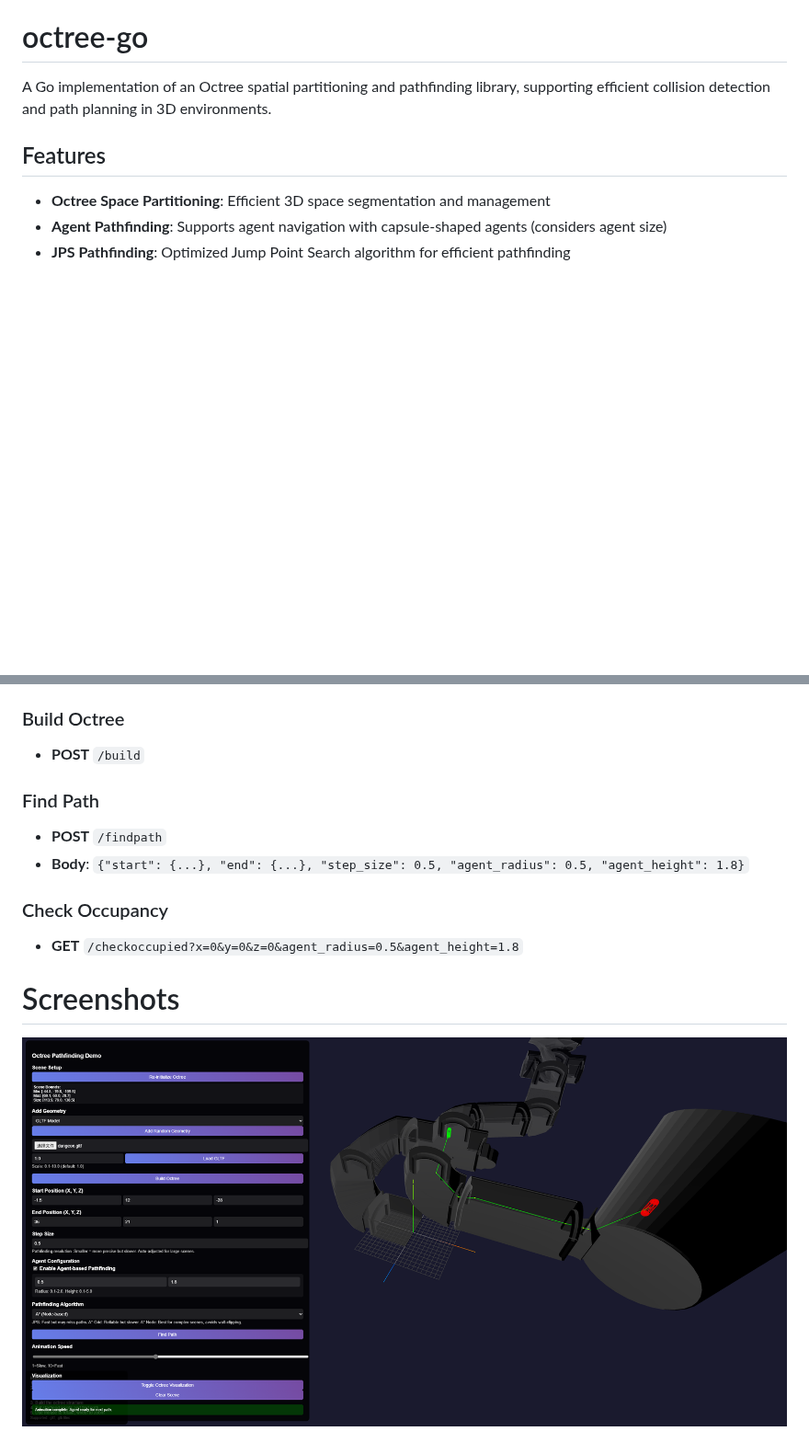
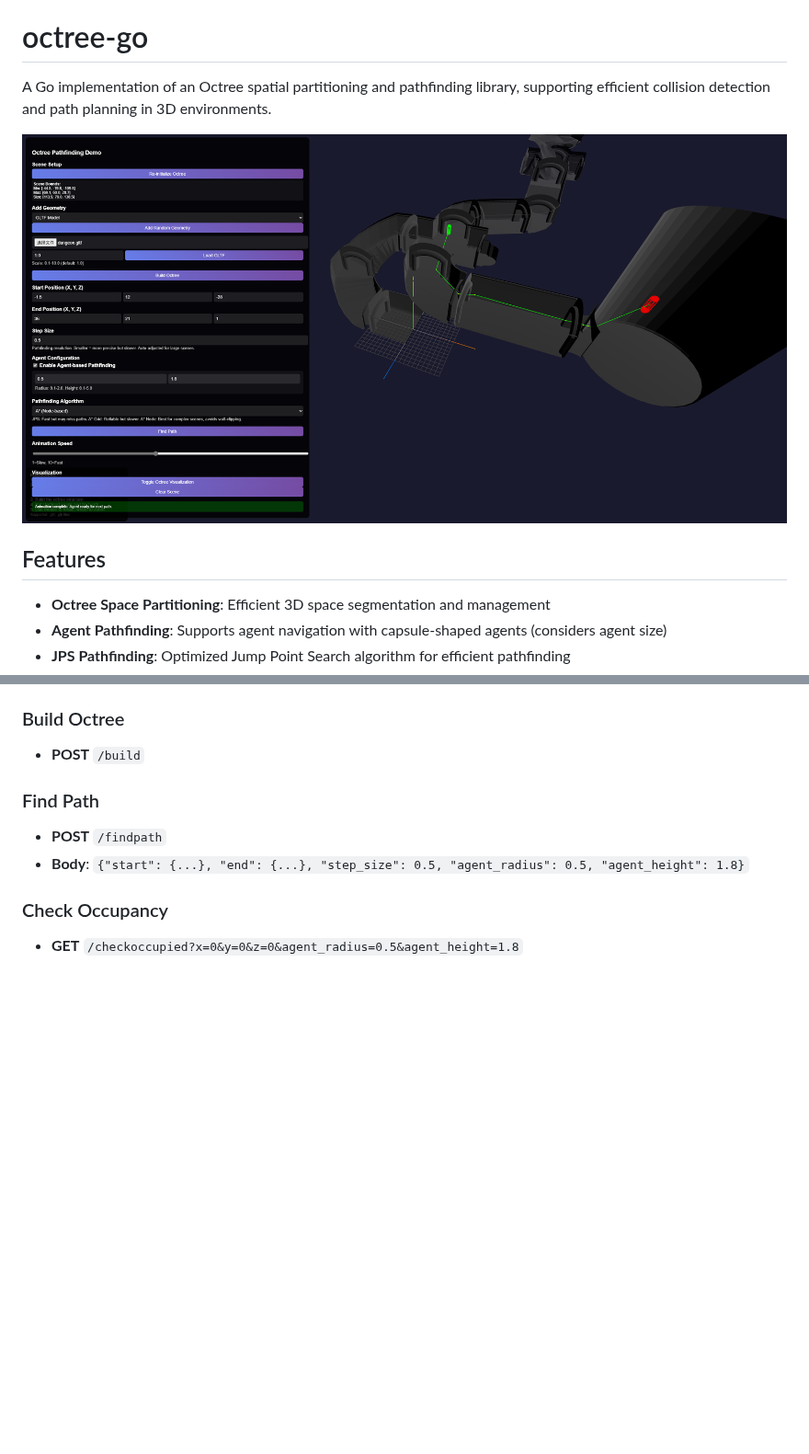
Before and after one commit to o0olele/octree-go, a Markdown page: README.md, 2 parts joined by grey strips. Shown at 92% size. GitHub-like rendering; blank space fills up the shorter version.

Commit message:
[readme] add img

```diff
--- a/README.md
+++ b/README.md
@@ -1,6 +1,8 @@
 # octree-go
 
 A Go implementation of an Octree spatial partitioning and pathfinding library, supporting efficient collision detection and path planning in 3D environments.
+
+![img](./img/example.png)
 
 ## Features
 
@@ -120,7 +122,3 @@ Access visualization at `http://localhost:8080`
 
 ### Check Occupancy
 - **GET** `/checkoccupied?x=0&y=0&z=0&agent_radius=0.5&agent_height=1.8`
-
-
-# Screenshots
-![](./img/example.png)
```
